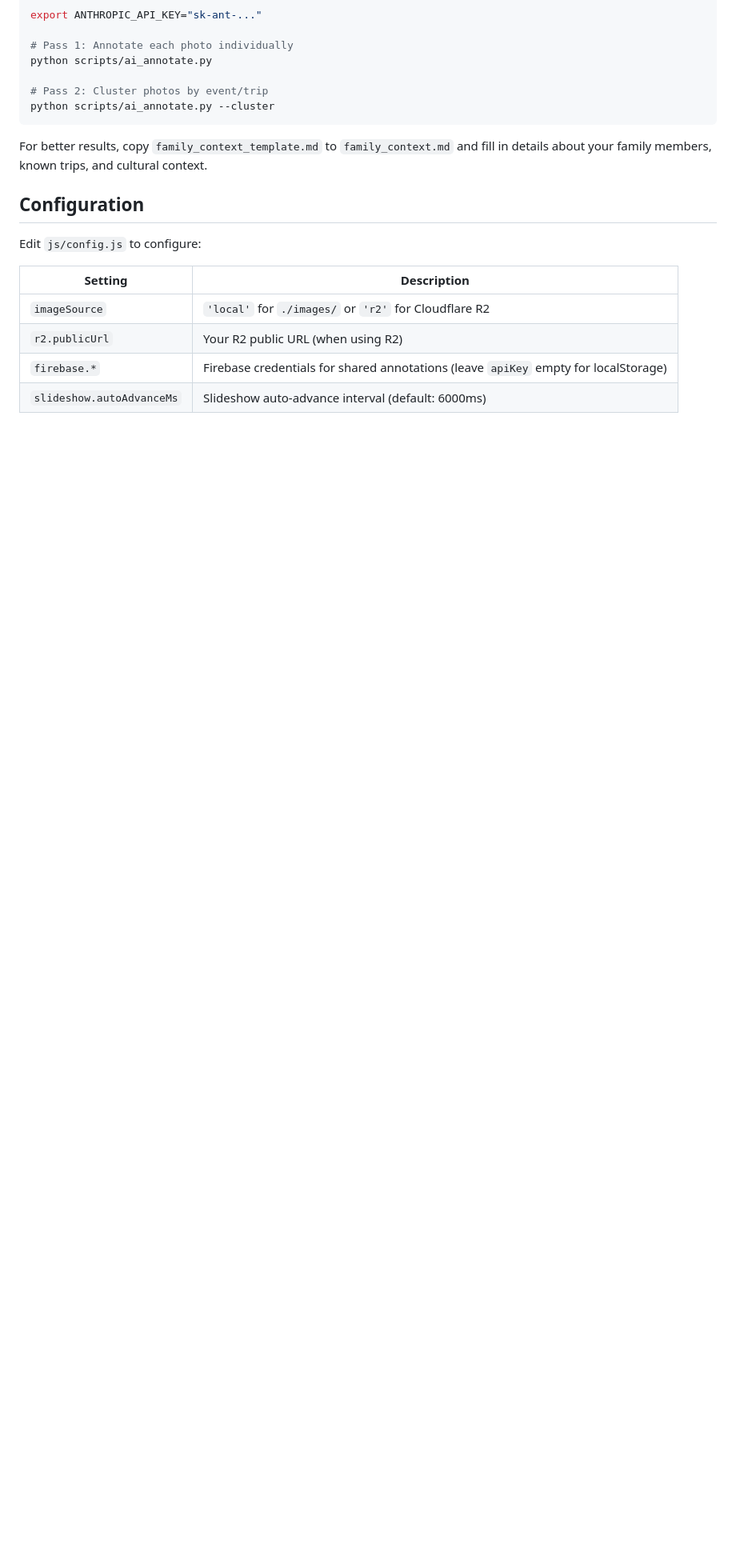
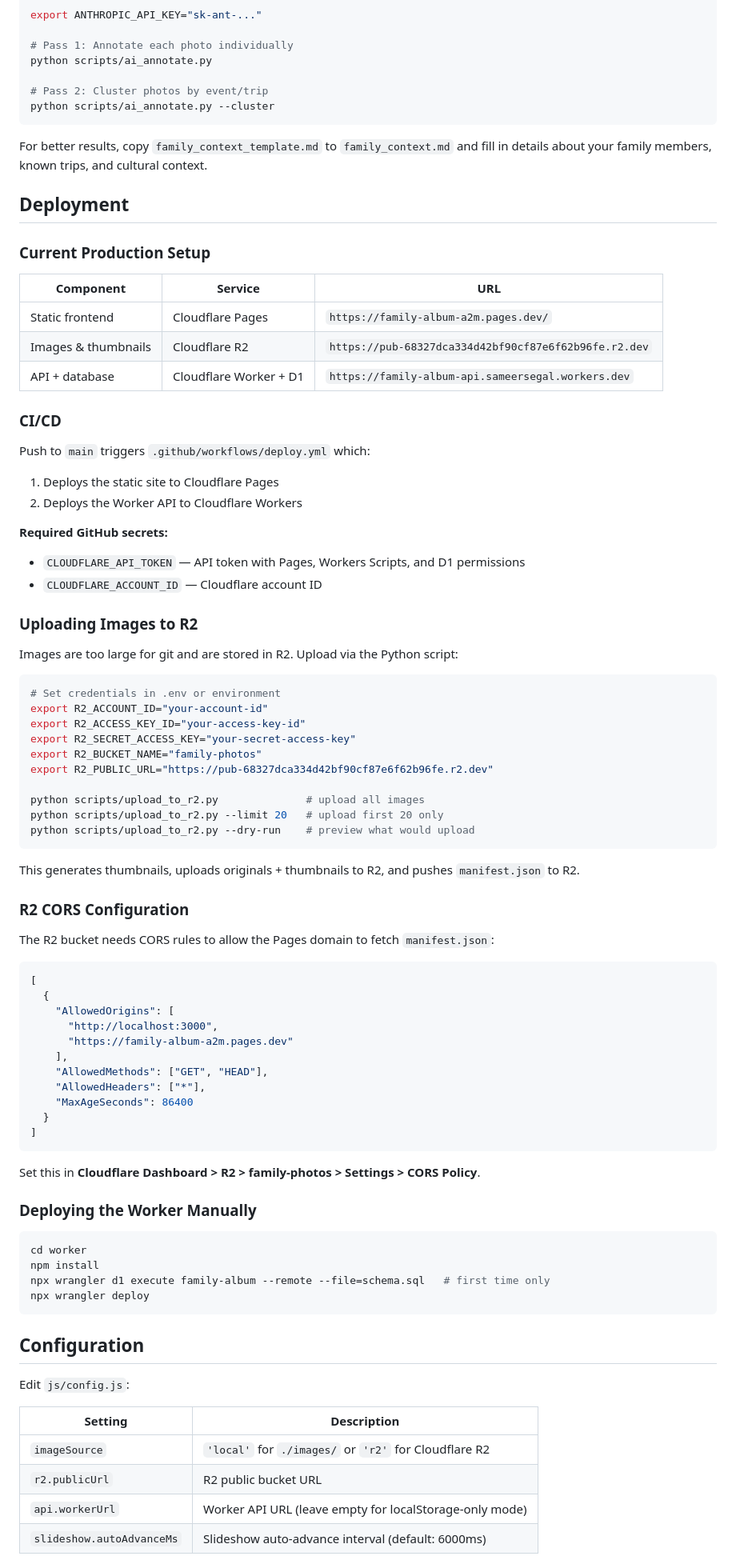
Before and after one commit to sameersegal/Family-Photo-Viewer-Annotator, a Markdown page: README.md, the part around one of its changes. Shown at 80% size. Rendered like a GitHub page; blank space fills up the shorter version.

````diff
--- a/README.md
+++ b/README.md
@@ -77,14 +102,82 @@ python scripts/ai_annotate.py --cluster
 
 For better results, copy `family_context_template.md` to `family_context.md` and fill in details about your family members, known trips, and cultural context.
 
+## Deployment
+
+### Current Production Setup
+
+| Component | Service | URL |
+|---|---|---|
+| Static frontend | Cloudflare Pages | `https://family-album-a2m.pages.dev/` |
+| Images & thumbnails | Cloudflare R2 | `https://pub-68327dca334d42bf90cf87e6f62b96fe.r2.dev` |
+| API + database | Cloudflare Worker + D1 | `https://family-album-api.sameersegal.workers.dev` |
+
+### CI/CD
+
+Push to `main` triggers `.github/workflows/deploy.yml` which:
+1. Deploys the static site to Cloudflare Pages
+2. Deploys the Worker API to Cloudflare Workers
+
+**Required GitHub secrets:**
+- `CLOUDFLARE_API_TOKEN` — API token with Pages, Workers Scripts, and D1 permissions
+- `CLOUDFLARE_ACCOUNT_ID` — Cloudflare account ID
+
+### Uploading Images to R2
+
+Images are too large for git and are stored in R2. Upload via the Python script:
+
+```bash
+# Set credentials in .env or environment
+export R2_ACCOUNT_ID="your-account-id"
+export R2_ACCESS_KEY_ID="your-access-key-id"
+export R2_SECRET_ACCESS_KEY="your-secret-access-key"
+export R2_BUCKET_NAME="family-photos"
+export R2_PUBLIC_URL="https://pub-68327dca334d42bf90cf87e6f62b96fe.r2.dev"
+
+python scripts/upload_to_r2.py              # upload all images
+python scripts/upload_to_r2.py --limit 20   # upload first 20 only
+python scripts/upload_to_r2.py --dry-run    # preview what would upload
+```
+
+This generates thumbnails, uploads originals + thumbnails to R2, and pushes `manifest.json` to R2.
+
+### R2 CORS Configuration
+
+The R2 bucket needs CORS rules to allow the Pages domain to fetch `manifest.json`:
+
+```json
+[
+  {
+    "AllowedOrigins": [
+      "http://localhost:3000",
+      "https://family-album-a2m.pages.dev"
+    ],
+    "AllowedMethods": ["GET", "HEAD"],
+    "AllowedHeaders": ["*"],
+    "MaxAgeSeconds": 86400
+  }
+]
+```
+
+Set this in **Cloudflare Dashboard > R2 > family-photos > Settings > CORS Policy**.
+
+### Deploying the Worker Manually
+
+```bash
+cd worker
+npm install
+npx wrangler d1 execute family-album --remote --file=schema.sql   # first time only
+npx wrangler deploy
+```
+
 ## Configuration
 
-Edit `js/config.js` to configure:
+Edit `js/config.js`:
 
 | Setting | Description |
 |---|---|
 | `imageSource` | `'local'` for `./images/` or `'r2'` for Cloudflare R2 |
-| `r2.publicUrl` | Your R2 public URL (when using R2) |
-| `firebase.*` | Firebase credentials for shared annotations (leave `apiKey` empty for localStorage) |
+| `r2.publicUrl` | R2 public bucket URL |
+| `api.workerUrl` | Worker API URL (leave empty for localStorage-only mode) |
 | `slideshow.autoAdvanceMs` | Slideshow auto-advance interval (default: 6000ms) |
 
````
Also changed, not shown: other parts of README.md (+59 -27 lines).
